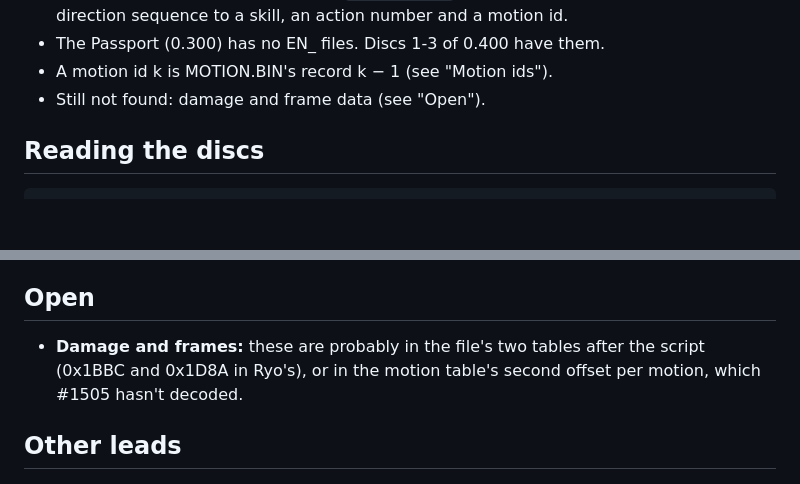
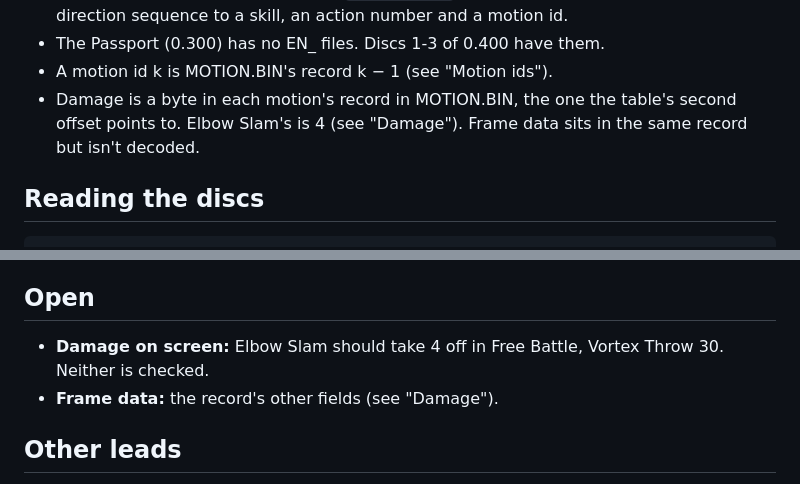
Before and after one commit to biggestsonicfan/m2-megamix, a Markdown page: docs/SHENMUE-FIGHT.md, 2 parts joined by grey strips. Drawn GitHub-style; blank space fills up the shorter version.

```diff
--- a/docs/SHENMUE-FIGHT.md
+++ b/docs/SHENMUE-FIGHT.md
@@ -13,7 +13,9 @@ in `docs/VF3-SHENMUE.md` and `tools/shenmue-motion.mjs` on branch
   and a direction sequence to a skill, an action number and a motion id.
 - The Passport (0.300) has no EN_ files. Discs 1-3 of 0.400 have them.
 - A motion id k is MOTION.BIN's record k − 1 (see "Motion ids").
-- Still not found: damage and frame data (see "Open").
+- Damage is a byte in each motion's record in MOTION.BIN, the one the table's
+  second offset points to. Elbow Slam's is 4 (see "Damage"). Frame data sits
+  in the same record but isn't decoded.
 
 ## Reading the discs
 
@@ -269,8 +331,8 @@ A play's motion id k names MOTION.BIN's record k − 1 (disc 3's `/MISC/MOTION.B
 ## Open
 
-- **Damage and frames:** these are probably in the file's two tables after the
-  script (0x1BBC and 0x1D8A in Ryo's), or in the motion table's second offset
-  per motion, which #1505 hasn't decoded.
+- **Damage on screen:** Elbow Slam should take 4 off in Free Battle, Vortex Throw
+  30. Neither is checked.
+- **Frame data:** the record's other fields (see "Damage").
 
 ## Other leads
 
```
Also changed, not shown: other parts of docs/SHENMUE-FIGHT.md (+60 -0 lines).
